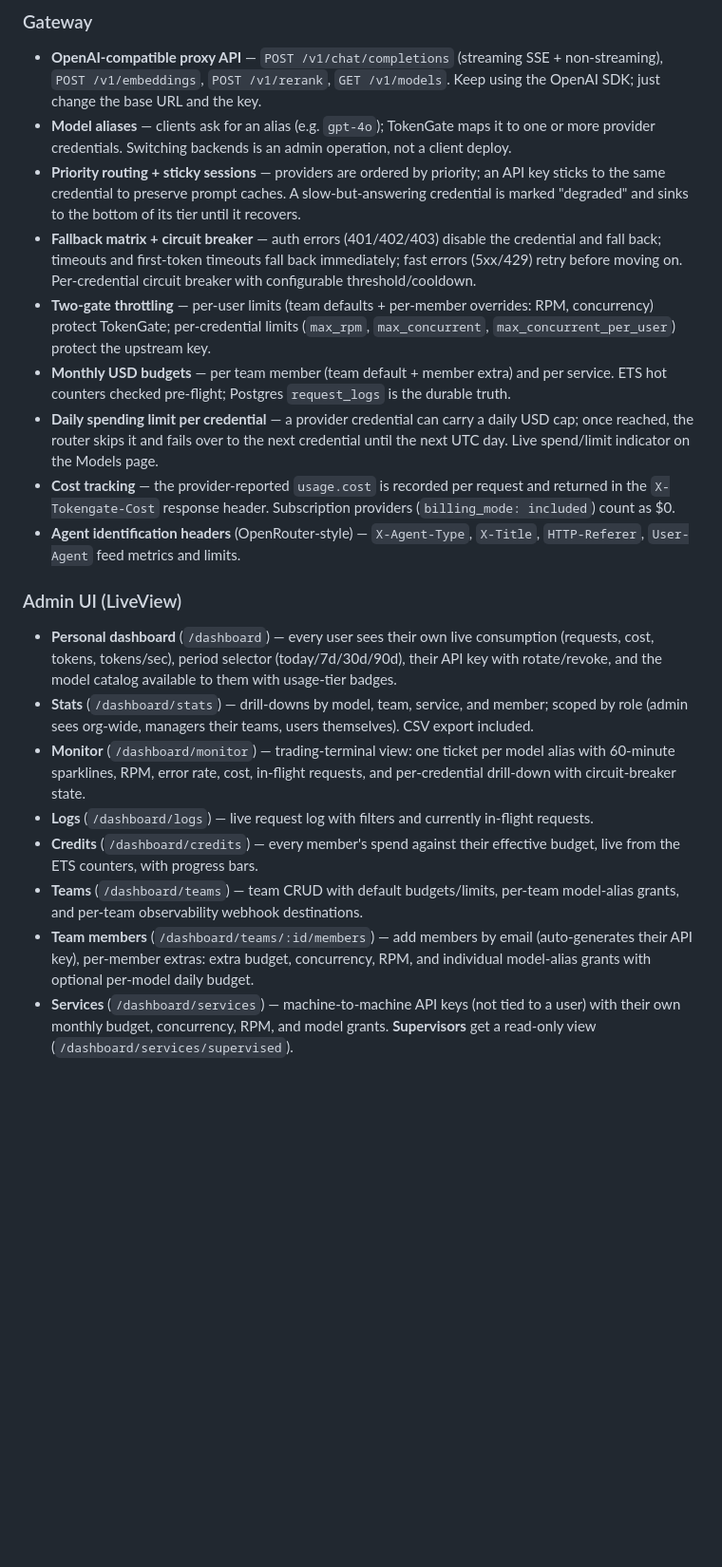
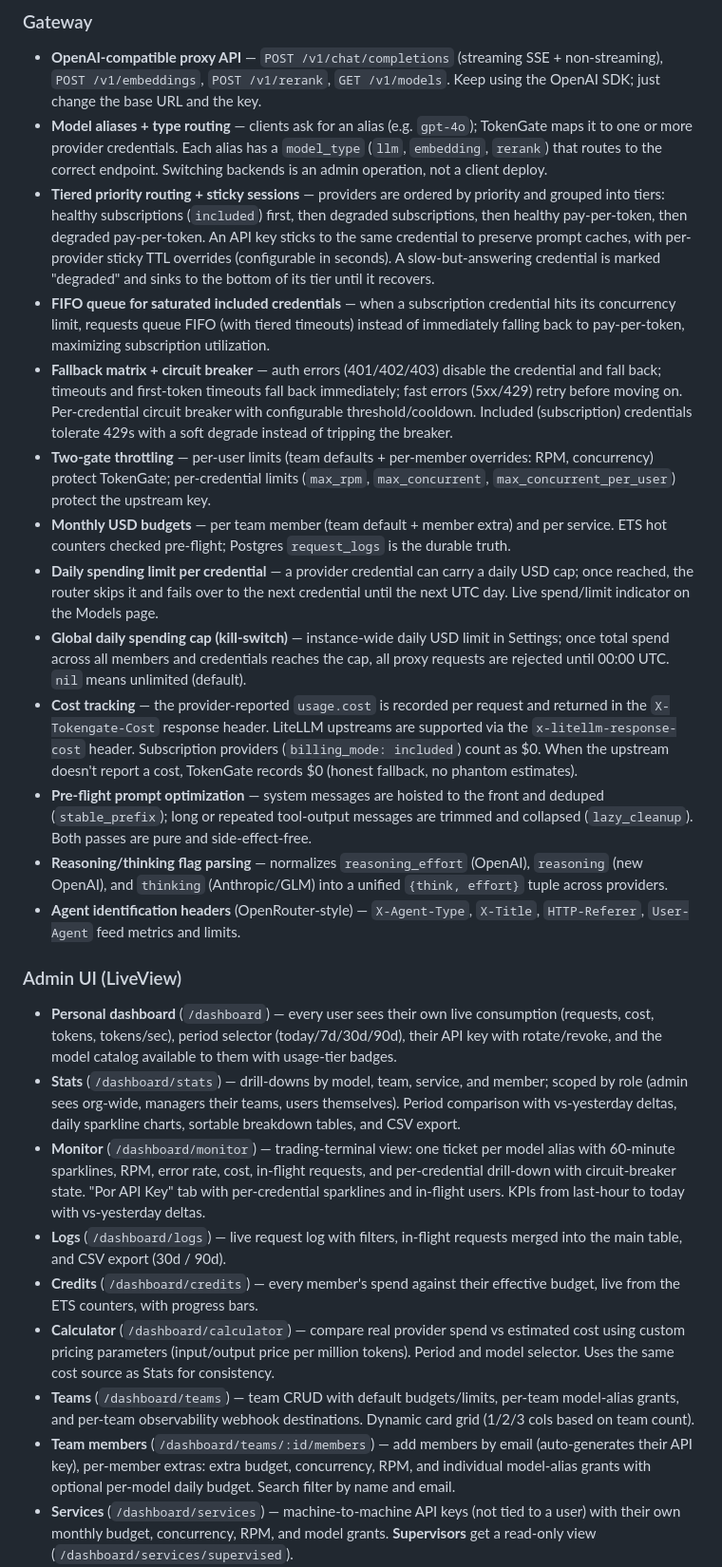
Before and after one commit to alvarolizama/tokengate, a Markdown page: README.md, the part around one of its changes. Shown at 95% size. GitHub-like rendering; blank space fills up the shorter version.

```diff
--- a/README.md
+++ b/README.md
@@ -24,22 +24,27 @@
 ### Gateway
 
 - **OpenAI-compatible proxy API** — `POST /v1/chat/completions` (streaming SSE + non-streaming), `POST /v1/embeddings`, `POST /v1/rerank`, `GET /v1/models`. Keep using the OpenAI SDK; just change the base URL and the key.
-- **Model aliases** — clients ask for an alias (e.g. `gpt-4o`); TokenGate maps it to one or more provider credentials. Switching backends is an admin operation, not a client deploy.
-- **Priority routing + sticky sessions** — providers are ordered by priority; an API key sticks to the same credential to preserve prompt caches. A slow-but-answering credential is marked "degraded" and sinks to the bottom of its tier until it recovers.
-- **Fallback matrix + circuit breaker** — auth errors (401/402/403) disable the credential and fall back; timeouts and first-token timeouts fall back immediately; fast errors (5xx/429) retry before moving on. Per-credential circuit breaker with configurable threshold/cooldown.
+- **Model aliases + type routing** — clients ask for an alias (e.g. `gpt-4o`); TokenGate maps it to one or more provider credentials. Each alias has a `model_type` (`llm`, `embedding`, `rerank`) that routes to the correct endpoint. Switching backends is an admin operation, not a client deploy.
+- **Tiered priority routing + sticky sessions** — providers are ordered by priority and grouped into tiers: healthy subscriptions (`included`) first, then degraded subscriptions, then healthy pay-per-token, then degraded pay-per-token. An API key sticks to the same credential to preserve prompt caches, with per-provider sticky TTL overrides (configurable in seconds). A slow-but-answering credential is marked "degraded" and sinks to the bottom of its tier until it recovers.
+- **FIFO queue for saturated included credentials** — when a subscription credential hits its concurrency limit, requests queue FIFO (with tiered timeouts) instead of immediately falling back to pay-per-token, maximizing subscription utilization.
+- **Fallback matrix + circuit breaker** — auth errors (401/402/403) disable the credential and fall back; timeouts and first-token timeouts fall back immediately; fast errors (5xx/429) retry before moving on. Per-credential circuit breaker with configurable threshold/cooldown. Included (subscription) credentials tolerate 429s with a soft degrade instead of tripping the breaker.
 - **Two-gate throttling** — per-user limits (team defaults + per-member overrides: RPM, concurrency) protect TokenGate; per-credential limits (`max_rpm`, `max_concurrent`, `max_concurrent_per_user`) protect the upstream key.
 - **Monthly USD budgets** — per team member (team default + member extra) and per service. ETS hot counters checked pre-flight; Postgres `request_logs` is the durable truth.
 - **Daily spending limit per credential** — a provider credential can carry a daily USD cap; once reached, the router skips it and fails over to the next credential until the next UTC day. Live spend/limit indicator on the Models page.
-- **Cost tracking** — the provider-reported `usage.cost` is recorded per request and returned in the `X-Tokengate-Cost` response header. Subscription providers (`billing_mode: included`) count as $0.
+- **Global daily spending cap (kill-switch)** — instance-wide daily USD limit in Settings; once total spend across all members and credentials reaches the cap, all proxy requests are rejected until 00:00 UTC. `nil` means unlimited (default).
+- **Cost tracking** — the provider-reported `usage.cost` is recorded per request and returned in the `X-Tokengate-Cost` response header. LiteLLM upstreams are supported via the `x-litellm-response-cost` header. Subscription providers (`billing_mode: included`) count as $0. When the upstream doesn't report a cost, TokenGate records $0 (honest fallback, no phantom estimates).
+- **Pre-flight prompt optimization** — system messages are hoisted to the front and deduped (`stable_prefix`); long or repeated tool-output messages are trimmed and collapsed (`lazy_cleanup`). Both passes are pure and side-effect-free.
+- **Reasoning/thinking flag parsing** — normalizes `reasoning_effort` (OpenAI), `reasoning` (new OpenAI), and `thinking` (Anthropic/GLM) into a unified `{think, effort}` tuple across providers.
 - **Agent identification headers** (OpenRouter-style) — `X-Agent-Type`, `X-Title`, `HTTP-Referer`, `User-Agent` feed metrics and limits.
 
 ### Admin UI (LiveView)
 
 - **Personal dashboard** (`/dashboard`) — every user sees their own live consumption (requests, cost, tokens, tokens/sec), period selector (today/7d/30d/90d), their API key with rotate/revoke, and the model catalog available to them with usage-tier badges.
-- **Stats** (`/dashboard/stats`) — drill-downs by model, team, service, and member; scoped by role (admin sees org-wide, managers their teams, users themselves). CSV export included.
-- **Monitor** (`/dashboard/monitor`) — trading-terminal view: one ticket per model alias with 60-minute sparklines, RPM, error rate, cost, in-flight requests, and per-credential drill-down with circuit-breaker state.
-- **Logs** (`/dashboard/logs`) — live request log with filters and currently in-flight requests.
+- **Stats** (`/dashboard/stats`) — drill-downs by model, team, service, and member; scoped by role (admin sees org-wide, managers their teams, users themselves). Period comparison with vs-yesterday deltas, daily sparkline charts, sortable breakdown tables, and CSV export.
+- **Monitor** (`/dashboard/monitor`) — trading-terminal view: one ticket per model alias with 60-minute sparklines, RPM, error rate, cost, in-flight requests, and per-credential drill-down with circuit-breaker state. "Por API Key" tab with per-credential sparklines and in-flight users. KPIs from last-hour to today with vs-yesterday deltas.
+- **Logs** (`/dashboard/logs`) — live request log with filters, in-flight requests merged into the main table, and CSV export (30d / 90d).
 - **Credits** (`/dashboard/credits`) — every member's spend against their effective budget, live from the ETS counters, with progress bars.
-- **Teams** (`/dashboard/teams`) — team CRUD with default budgets/limits, per-team model-alias grants, and per-team observability webhook destinations.
-- **Team members** (`/dashboard/teams/:id/members`) — add members by email (auto-generates their API key), per-member extras: extra budget, concurrency, RPM, and individual model-alias grants with optional per-model daily budget.
+- **Calculator** (`/dashboard/calculator`) — compare real provider spend vs estimated cost using custom pricing parameters (input/output price per million tokens). Period and model selector. Uses the same cost source as Stats for consistency.
+- **Teams** (`/dashboard/teams`) — team CRUD with default budgets/limits, per-team model-alias grants, and per-team observability webhook destinations. Dynamic card grid (1/2/3 cols based on team count).
+- **Team members** (`/dashboard/teams/:id/members`) — add members by email (auto-generates their API key), per-member extras: extra budget, concurrency, RPM, and individual model-alias grants with optional per-model daily budget. Search filter by name and email.
 - **Services** (`/dashboard/services`) — machine-to-machine API keys (not tied to a user) with their own monthly budget, concurrency, RPM, and model grants. **Supervisors** get a read-only view (`/dashboard/services/supervised`).
```
Also changed, not shown: other parts of README.md (+9 -7 lines).
